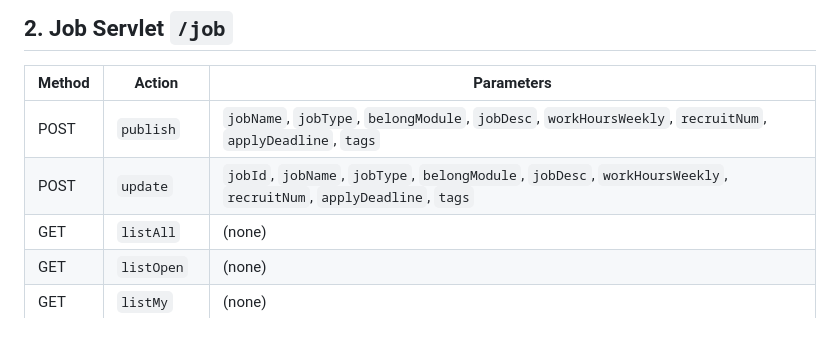
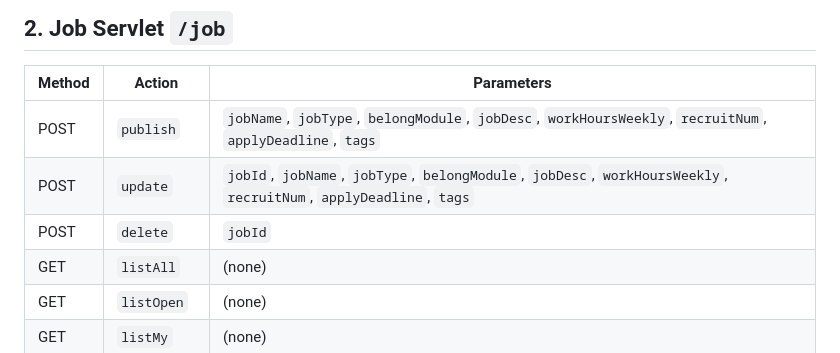
Before and after one commit to IST-ta-lab/EA-H-system, a Markdown page: api.md, the part around the change. Rendered like a GitHub page.

Commit message:
docs: add MO delete job endpoint to API docs

```diff
--- a/api.md
+++ b/api.md
@@ -81,6 +81,7 @@
 |--------|--------|------------|
 | POST | `publish` | `jobName`, `jobType`, `belongModule`, `jobDesc`, `workHoursWeekly`, `recruitNum`, `applyDeadline`, `tags` |
 | POST | `update` | `jobId`, `jobName`, `jobType`, `belongModule`, `jobDesc`, `workHoursWeekly`, `recruitNum`, `applyDeadline`, `tags` |
+| POST | `delete` | `jobId` |
 | GET | `listAll` | (none) |
 | GET | `listOpen` | (none) |
 | GET | `listMy` | (none) |
```
